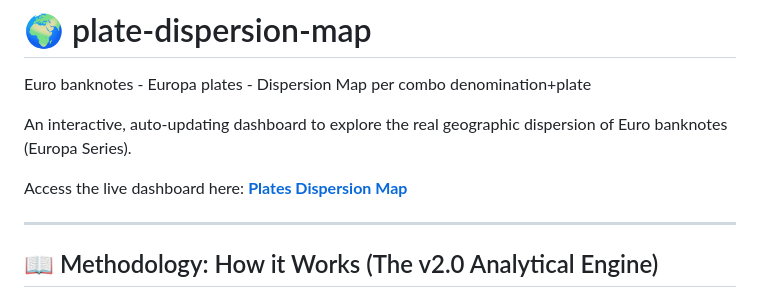
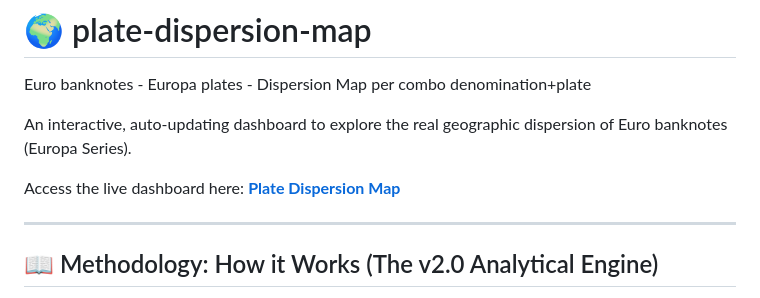
Before and after one commit to ShortOkapi/plate-dispersion-map, a Markdown page: README.md, the part around the change. Rendered like a GitHub page.

Commit message:
typo proofread

```diff
--- a/README.md
+++ b/README.md
@@ -3,7 +3,7 @@ Euro banknotes - Europa plates - Dispersion Map per combo denomination+plate
 
 An interactive, auto-updating dashboard to explore the real geographic dispersion of Euro banknotes (Europa Series).
 
-Access the live dashboard here: **[Plates Dispersion Map](https://shortokapi.github.io/plate-dispersion-map)**
+Access the live dashboard here: **[Plate Dispersion Map](https://shortokapi.github.io/plate-dispersion-map)**
 
 ---
 
```
